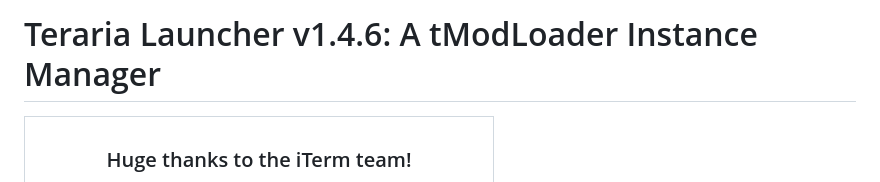
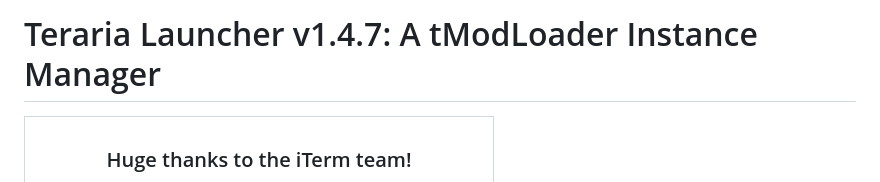
Before and after one commit to amathew4538/TerrariaLauncher, a Markdown page: README.md, the part around the change. Rendered like a GitHub page.

Commit message:
update README version to v1.4.7

```diff
--- a/README.md
+++ b/README.md
@@ -1,4 +1,4 @@
-# Teraria Launcher v1.4.6: A tModLoader Instance Manager
+# Teraria Launcher v1.4.7: A tModLoader Instance Manager
 
 <table align="center">
   <tr style="background-color: #545454;">
```
